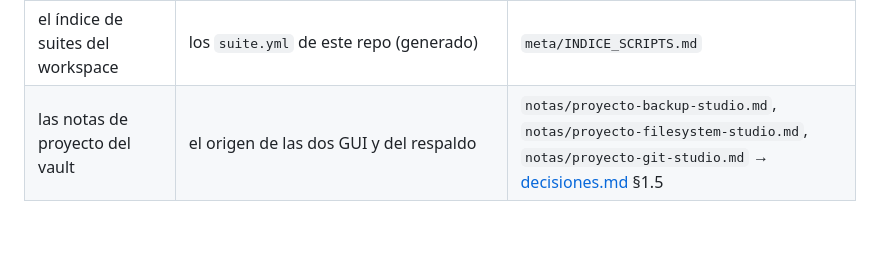
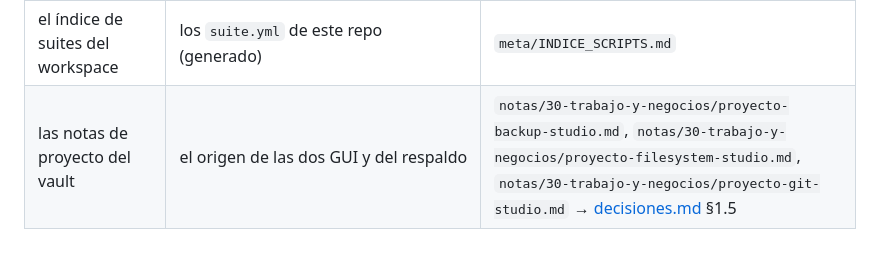
Before and after one commit to achalmed/scripts_for_linux, a Markdown page: docs/README.md, the part around the change. Rendered like a GitHub page.

Commit message:
docs: los punteros proyecto-*-studio viven en notas/30-trabajo-y-negocios (ola 8, 8f)
Co-Authored-By: Claude Fable 5.1 <noreply@anthropic.com>

```diff
--- a/docs/README.md
+++ b/docs/README.md
@@ -49,4 +49,4 @@ bandera de simulación); los consumidores la citan, no la copian.
 | la cadena de prompts del programa de radio | `script_whisper_transcriber` (transcribir), `script_audio_converter` (a MP3), `script_video_downloader` (audio de terceros) | `prompts/08 radio/` (pasos 01, 04, 05 y 08) y `prompts/docs/dominios/radio.md` |
 | las GUI del repo `gui-suites` (Filesystem Studio y Git Studio) | los backends de archivos y de git y `script_git_sync_respos/repos-config.yml` (Git Studio lo lee y lo reescribe) | `gui-suites/comun/rutas.py` (`BACKENDS`, por `SCRIPTS_LINUX`) |
 | el índice de suites del workspace | los `suite.yml` de este repo (generado) | `meta/INDICE_SCRIPTS.md` |
-| las notas de proyecto del vault | el origen de las dos GUI y del respaldo | `notas/proyecto-backup-studio.md`, `notas/proyecto-filesystem-studio.md`, `notas/proyecto-git-studio.md` → [decisiones.md](decisiones.md) §1.5 |
+| las notas de proyecto del vault | el origen de las dos GUI y del respaldo | `notas/30-trabajo-y-negocios/proyecto-backup-studio.md`, `notas/30-trabajo-y-negocios/proyecto-filesystem-studio.md`, `notas/30-trabajo-y-negocios/proyecto-git-studio.md` → [decisiones.md](decisiones.md) §1.5 |
```
